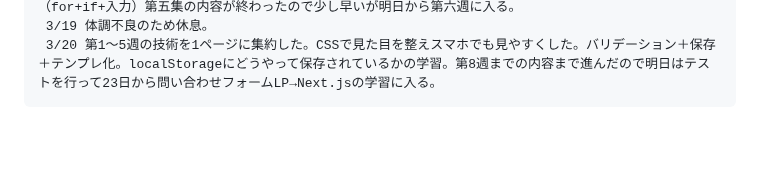
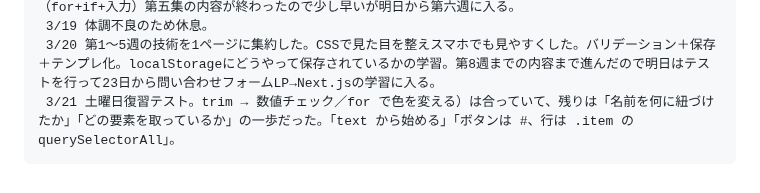
Before and after one commit to rxefillz-dotcom/my-learning-log, a Markdown page: README.md, the part around the change. Drawn GitHub-style; blank space fills up the shorter version.

Commit message:
3/21 土曜日復習テスト

```diff
--- a/README.md
+++ b/README.md
@@ -40,3 +40,4 @@
      3/18 範囲条件の復習（0~100以上はエラー）、変数名の復習（入力用と数値用で分ける）、組み合わせ実習（for+if+入力）第五集の内容が終わったので少し早いが明日から第六週に入る。
      3/19 体調不良のため休息。
      3/20 第1～5週の技術を1ページに集約した。CSSで見た目を整えスマホでも見やすくした。バリデーション＋保存＋テンプレ化。localStorageにどうやって保存されているかの学習。第8週までの内容まで進んだので明日はテストを行って23日から問い合わせフォームLP→Next.jsの学習に入る。
+     3/21 土曜日復習テスト。trim → 数値チェック／for で色を変える）は合っていて、残りは「名前を何に紐づけたか」「どの要素を取っているか」の一歩だった。「text から始める」「ボタンは #、行は .item の querySelectorAll」。
```
